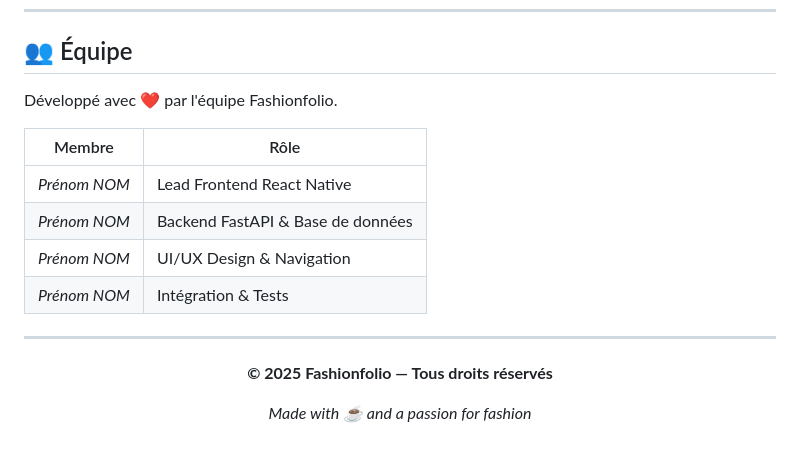
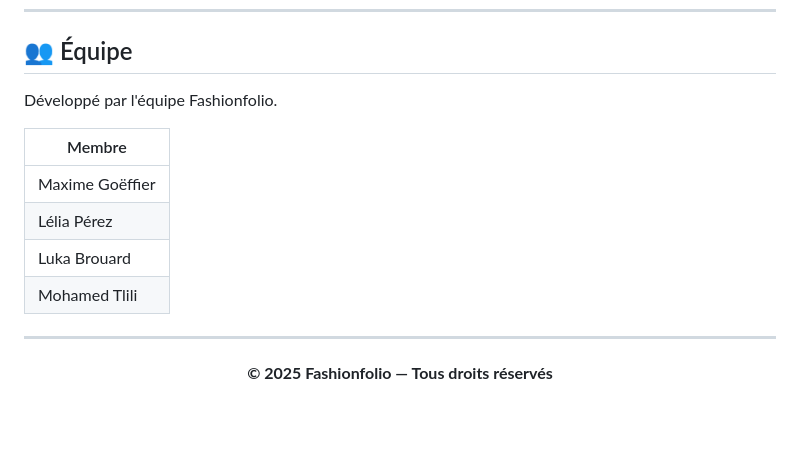
Before and after one commit to 1Kak-s/Fashion-Folio---Proto, a Markdown page: README.md, the part around the change. GitHub-like rendering; blank space fills up the shorter version.

Commit message:
fix: update team member details in README

```diff
--- a/README.md
+++ b/README.md
@@ -310,14 +310,14 @@ Fashionfolio est né de la refonte complète d'un template web React open-source
 
 ## 👥 Équipe
 
-Développé avec ❤️ par l'équipe Fashionfolio.
+Développé par l'équipe Fashionfolio.
 
-| Membre       | Rôle                              |
-| ------------ | --------------------------------- |
-| _Prénom NOM_ | Lead Frontend React Native        |
-| _Prénom NOM_ | Backend FastAPI & Base de données |
-| _Prénom NOM_ | UI/UX Design & Navigation         |
-| _Prénom NOM_ | Intégration & Tests               |
+| Membre          |
+| ------------    |
+| Maxime Goëffier |
+| Lélia Pérez     |
+| Luka Brouard    |
+| Mohamed Tlili   |
 
 ---
 
@@ -325,6 +325,6 @@ Développé avec ❤️ par l'équipe Fashionfolio.
 
 **© 2025 Fashionfolio — Tous droits réservés**
 
-_Made with ☕ and a passion for fashion_
+
 
 </div>
```
